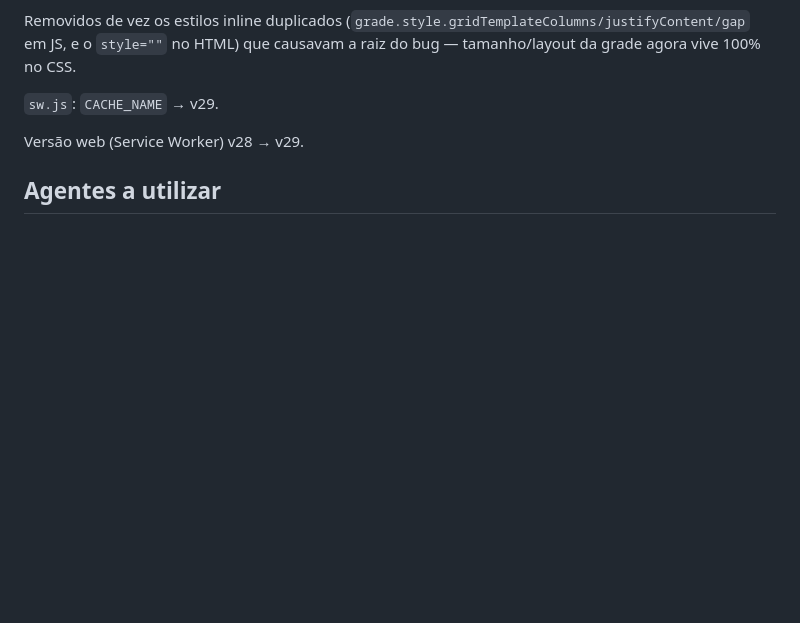
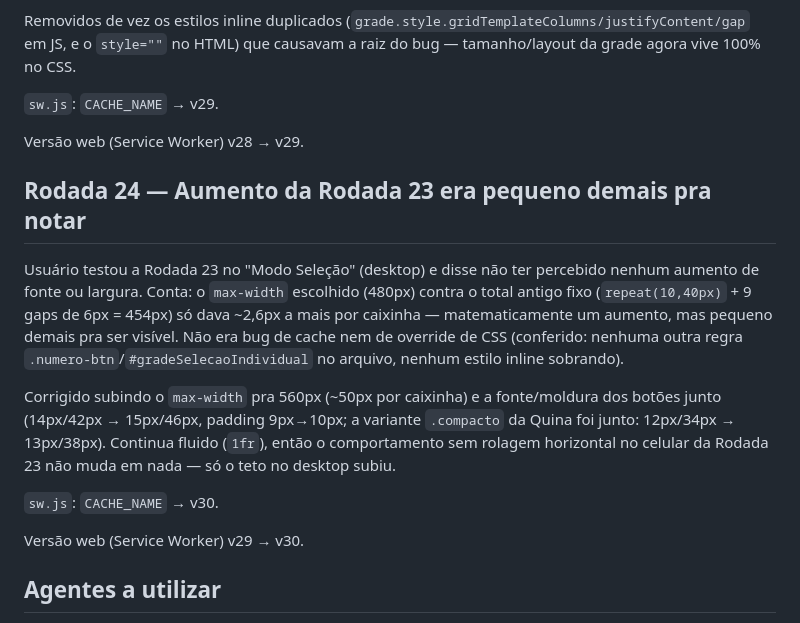
Before and after one commit to eltonluisoc/mega-sena-sistema, a Markdown page: prompt-multiagente-claude-code.md, the part around the change. Drawn GitHub-style; blank space fills up the shorter version.

Commit message:
docs: registra Rodada 24 (aumento mais visivel na grade - v30)
Co-Authored-By: Claude Sonnet 5 <noreply@anthropic.com>

```diff
--- a/prompt-multiagente-claude-code.md
+++ b/prompt-multiagente-claude-code.md
@@ -424,6 +424,16 @@ Removidos de vez os estilos inline duplicados (`grade.style.gridTemplateColumns/
 
 Versão web (Service Worker) v28 → v29.
 
+## Rodada 24 — Aumento da Rodada 23 era pequeno demais pra notar
+
+Usuário testou a Rodada 23 no "Modo Seleção" (desktop) e disse não ter percebido nenhum aumento de fonte ou largura. Conta: o `max-width` escolhido (480px) contra o total antigo fixo (`repeat(10,40px)` + 9 gaps de 6px = 454px) só dava ~2,6px a mais por caixinha — matematicamente um aumento, mas pequeno demais pra ser visível. Não era bug de cache nem de override de CSS (conferido: nenhuma outra regra `.numero-btn`/`#gradeSelecaoIndividual` no arquivo, nenhum estilo inline sobrando).
+
+Corrigido subindo o `max-width` pra 560px (~50px por caixinha) e a fonte/moldura dos botões junto (14px/42px → 15px/46px, padding 9px→10px; a variante `.compacto` da Quina foi junto: 12px/34px → 13px/38px). Continua fluido (`1fr`), então o comportamento sem rolagem horizontal no celular da Rodada 23 não muda em nada — só o teto no desktop subiu.
+
+`sw.js`: `CACHE_NAME` → v30.
+
+Versão web (Service Worker) v29 → v30.
+
 ## Agentes a utilizar
 
 1. **Agente Arquiteto** — analisa a estrutura atual do código, mapeia dependências e propõe o desenho técnico da nova versão (módulos, fluxo de dados, pontos de risco).
```
